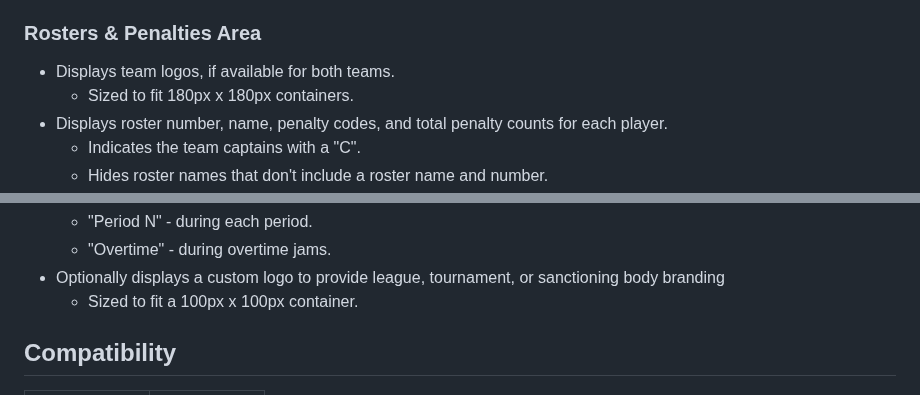
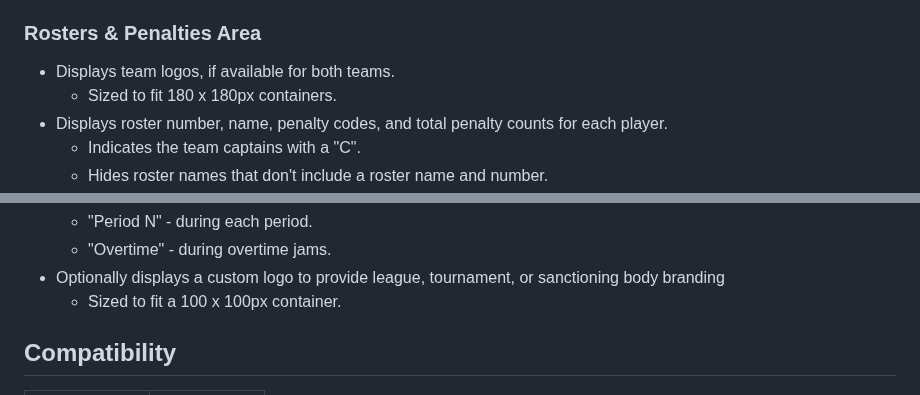
Before and after one commit to rcrderby/crg-overlays, a Markdown page: penalties/README.md, 2 parts joined by grey strips. Rendered like a GitHub page.

Commit message:
Update format of pixel dimensions

```diff
--- a/penalties/README.md
+++ b/penalties/README.md
@@ -31,7 +31,7 @@ The overlay extracts game information from the CRG "IGRF" and "Teams" tabs, so y
 ### Rosters & Penalties Area
 
 - Displays team logos, if available for both teams.
-  - Sized to fit 180px x 180px containers.
+  - Sized to fit 180 x 180px containers.
 - Displays roster number, name, penalty codes, and total penalty counts for each player.
   - Indicates the team captains with a "C".
   - Hides roster names that don't include a roster name and number.
@@ -63,7 +63,7 @@ The overlay extracts game information from the CRG "IGRF" and "Teams" tabs, so y
   - "Period N" - during each period.
   - "Overtime" - during overtime jams.
 - Optionally displays a custom logo to provide league, tournament, or sanctioning body branding
-  - Sized to fit a 100px x 100px container.
+  - Sized to fit a 100 x 100px container.
 
 ## Compatibility
 
```
Also changed, not shown: other parts of penalties/README.md (+1 -1 lines).
